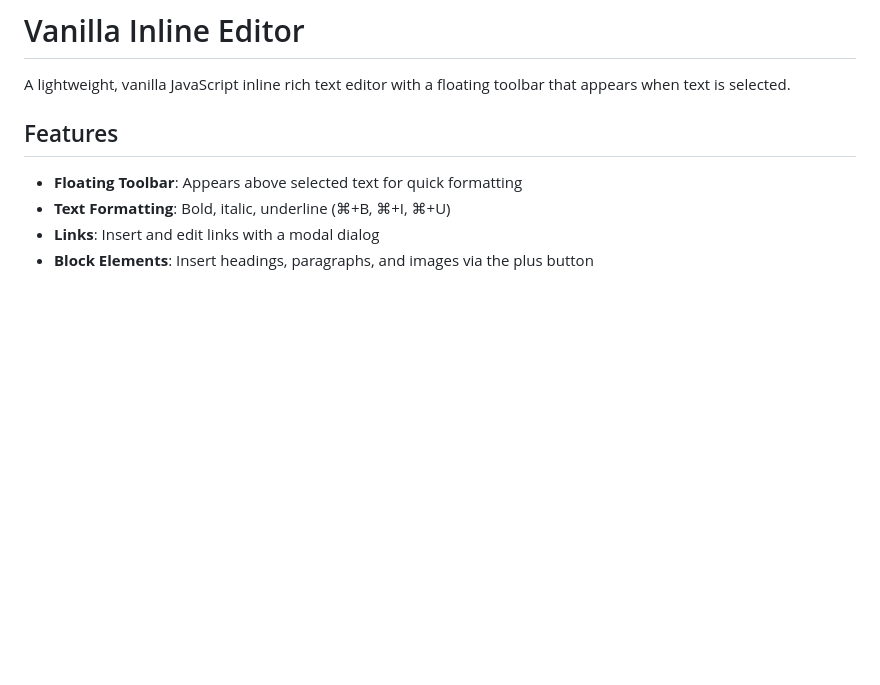
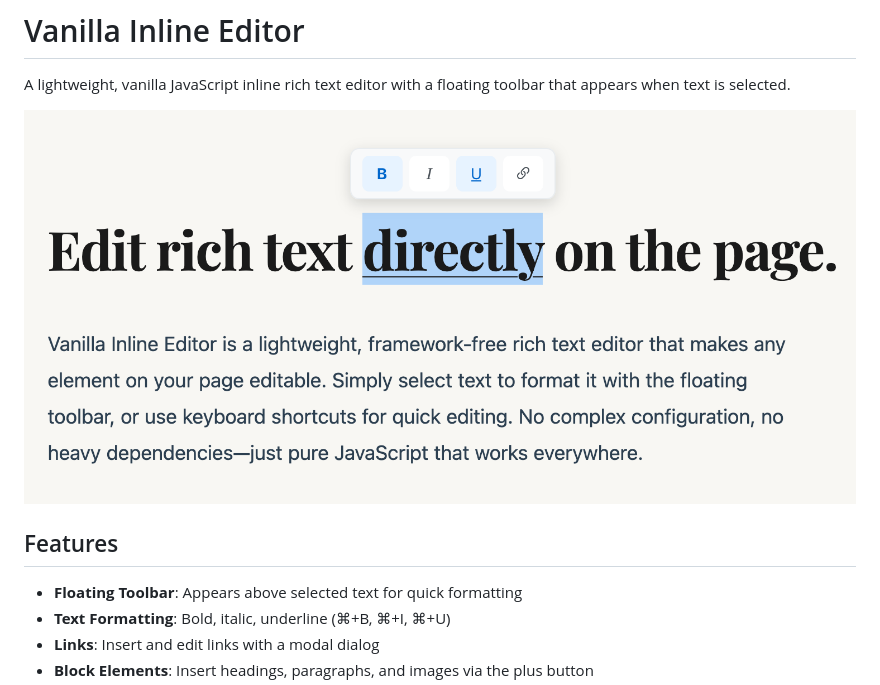
Before and after one commit to dashpilot/vanilla-inline-editor, a Markdown page: README.md, the part around the change. GitHub-like rendering; pictures changed too: img/preview.png (added); blank space fills up the shorter version.

Commit message:
added preview

```diff
--- a/README.md
+++ b/README.md
@@ -1,6 +1,8 @@
 # Vanilla Inline Editor
 
 A lightweight, vanilla JavaScript inline rich text editor with a floating toolbar that appears when text is selected.
+
+![Preview](img/preview.png)
 
 ## Features
 
```
Also changed, not shown: 1 other file.
